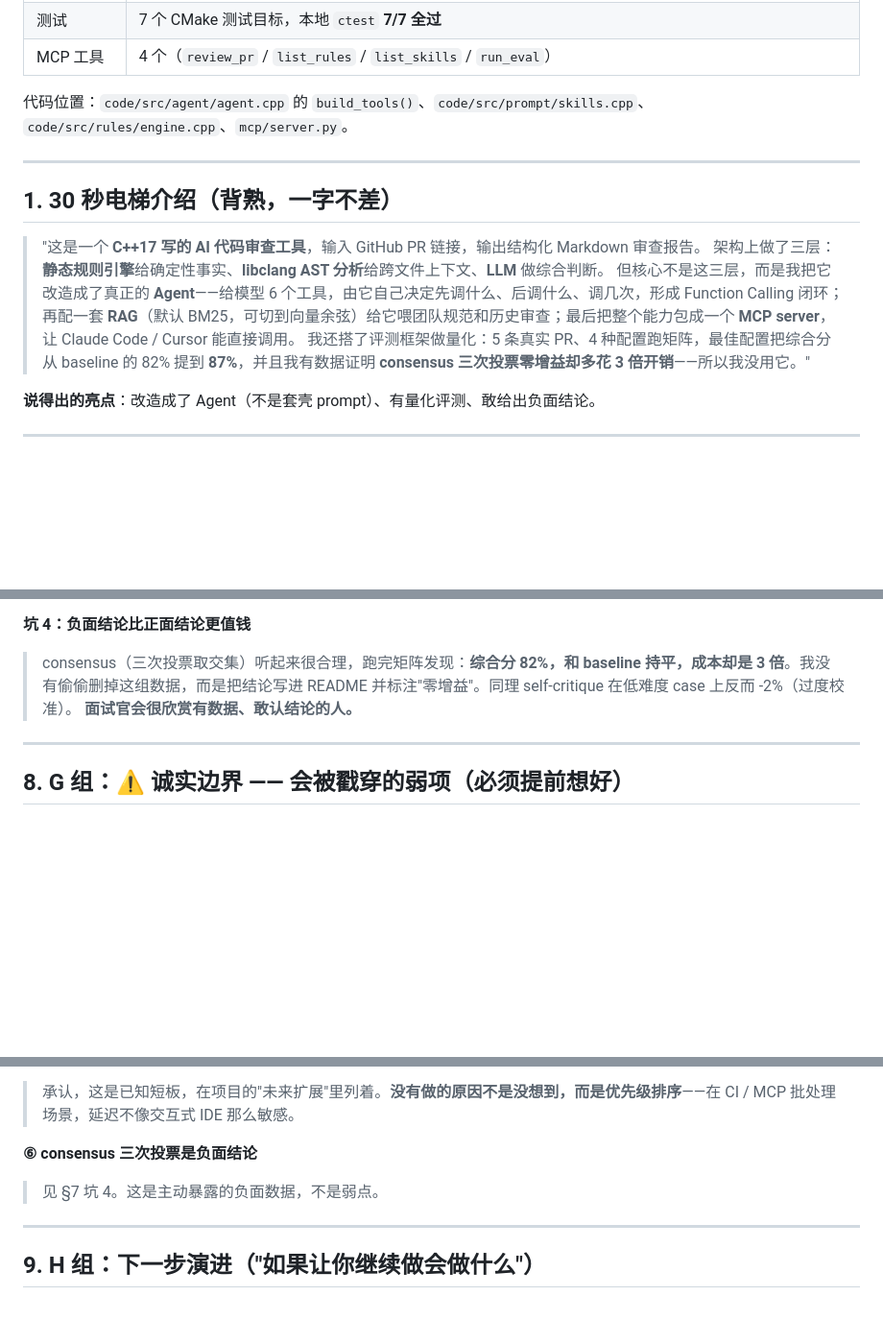
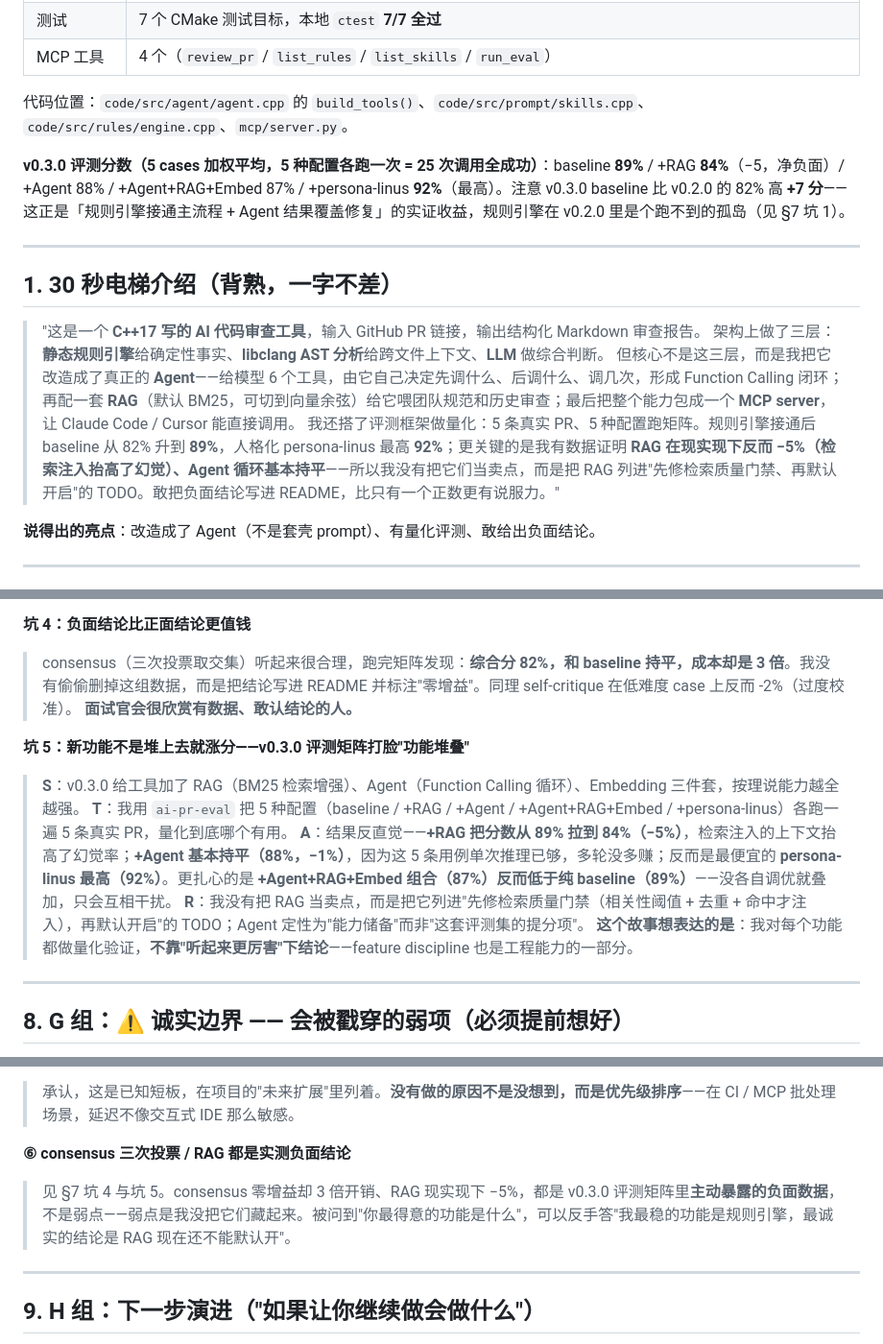
Before and after one commit to KINGXD414/ai-pr-review, a Markdown page: docs/interview_talking_points.md, 3 parts joined by grey strips. Shown at 96% size. GitHub-like rendering; blank space fills up the shorter version.

```diff
--- a/docs/interview_talking_points.md
+++ b/docs/interview_talking_points.md
@@ -18,6 +18,8 @@
 
 代码位置：`code/src/agent/agent.cpp` 的 `build_tools()`、`code/src/prompt/skills.cpp`、`code/src/rules/engine.cpp`、`mcp/server.py`。
 
+**v0.3.0 评测分数（5 cases 加权平均，5 种配置各跑一次 = 25 次调用全成功）**：baseline **89%** / +RAG **84%**（−5，净负面）/ +Agent 88% / +Agent+RAG+Embed 87% / +persona-linus **92%**（最高）。注意 v0.3.0 baseline 比 v0.2.0 的 82% 高 **+7 分**——这正是「规则引擎接通主流程 + Agent 结果覆盖修复」的实证收益，规则引擎在 v0.2.0 里是个跑不到的孤岛（见 §7 坑 1）。
+
 ---
 
 ## 1. 30 秒电梯介绍（背熟，一字不差）
@@ -25,7 +27,7 @@
 > "这是一个 **C++17 写的 AI 代码审查工具**，输入 GitHub PR 链接，输出结构化 Markdown 审查报告。
 > 架构上做了三层：**静态规则引擎**给确定性事实、**libclang AST 分析**给跨文件上下文、**LLM** 做综合判断。
 > 但核心不是这三层，而是我把它改造成了真正的 **Agent**——给模型 6 个工具，由它自己决定先调什么、后调什么、调几次，形成 Function Calling 闭环；再配一套 **RAG**（默认 BM25，可切到向量余弦）给它喂团队规范和历史审查；最后把整个能力包成一个 **MCP server**，让 Claude Code / Cursor 能直接调用。
-> 我还搭了评测框架做量化：5 条真实 PR、4 种配置跑矩阵，最佳配置把综合分从 baseline 的 82% 提到 **87%**，并且我有数据证明 **consensus 三次投票零增益却多花 3 倍开销**——所以我没用它。"
+> 我还搭了评测框架做量化：5 条真实 PR、5 种配置跑矩阵。规则引擎接通后 baseline 从 82% 升到 **89%**，人格化 persona-linus 最高 **92%**；更关键的是我有数据证明 **RAG 在现实现下反而 −5%（检索注入抬高了幻觉）、Agent 循环基本持平**——所以我没有把它们当卖点，而是把 RAG 列进"先修检索质量门禁、再默认开启"的 TODO。敢把负面结论写进 README，比只有一个正数更有说服力。"
 
 **说得出的亮点**：改造成了 Agent（不是套壳 prompt）、有量化评测、敢给出负面结论。
 
@@ -147,6 +149,13 @@
 > consensus（三次投票取交集）听起来很合理，跑完矩阵发现：**综合分 82%，和 baseline 持平，成本却是 3 倍**。我没有偷偷删掉这组数据，而是把结论写进 README 并标注"零增益"。同理 self-critique 在低难度 case 上反而 -2%（过度校准）。
 > **面试官会很欣赏有数据、敢认结论的人。**
 
+**坑 5：新功能不是堆上去就涨分——v0.3.0 评测矩阵打脸"功能堆叠"**
+> **S**：v0.3.0 给工具加了 RAG（BM25 检索增强）、Agent（Function Calling 循环）、Embedding 三件套，按理说能力越全越强。
+> **T**：我用 `ai-pr-eval` 把 5 种配置（baseline / +RAG / +Agent / +Agent+RAG+Embed / +persona-linus）各跑一遍 5 条真实 PR，量化到底哪个有用。
+> **A**：结果反直觉——**+RAG 把分数从 89% 拉到 84%（−5%）**，检索注入的上下文抬高了幻觉率；**+Agent 基本持平（88%，−1%）**，因为这 5 条用例单次推理已够，多轮没多赚；反而是最便宜的 **persona-linus 最高（92%）**。更扎心的是 **+Agent+RAG+Embed 组合（87%）反而低于纯 baseline（89%）**——没各自调优就叠加，只会互相干扰。
+> **R**：我没有把 RAG 当卖点，而是把它列进"先修检索质量门禁（相关性阈值 + 去重 + 命中才注入），再默认开启"的 TODO；Agent 定性为"能力储备"而非"这套评测集的提分项"。
+> **这个故事想表达的是**：我对每个功能都做量化验证，**不靠"听起来更厉害"下结论**——feature discipline 也是工程能力的一部分。
+
 ---
 
 ## 8. G 组：⚠️ 诚实边界 —— 会被戳穿的弱项（必须提前想好）
@@ -175,8 +184,8 @@
 **⑤ 没有流式输出、单次调用是同步阻塞**
 > 承认，这是已知短板，在项目的"未来扩展"里列着。**没有做的原因不是没想到，而是优先级排序**——在 CI / MCP 批处理场景，延迟不像交互式 IDE 那么敏感。
 
-**⑥ consensus 三次投票是负面结论**
-> 见 §7 坑 4。这是主动暴露的负面数据，不是弱点。
+**⑥ consensus 三次投票 / RAG 都是实测负面结论**
+> 见 §7 坑 4 与坑 5。consensus 零增益却 3 倍开销、RAG 现实现下 −5%，都是 v0.3.0 评测矩阵里**主动暴露的负面数据**，不是弱点——弱点是我没把它们藏起来。被问到"你最得意的功能是什么"，可以反手答"我最稳的功能是规则引擎，最诚实的结论是 RAG 现在还不能默认开"。
 
 ---
 
```
Also changed, not shown: other parts of docs/interview_talking_points.md (+3 -2 lines), README.md (+22 -0 lines).
